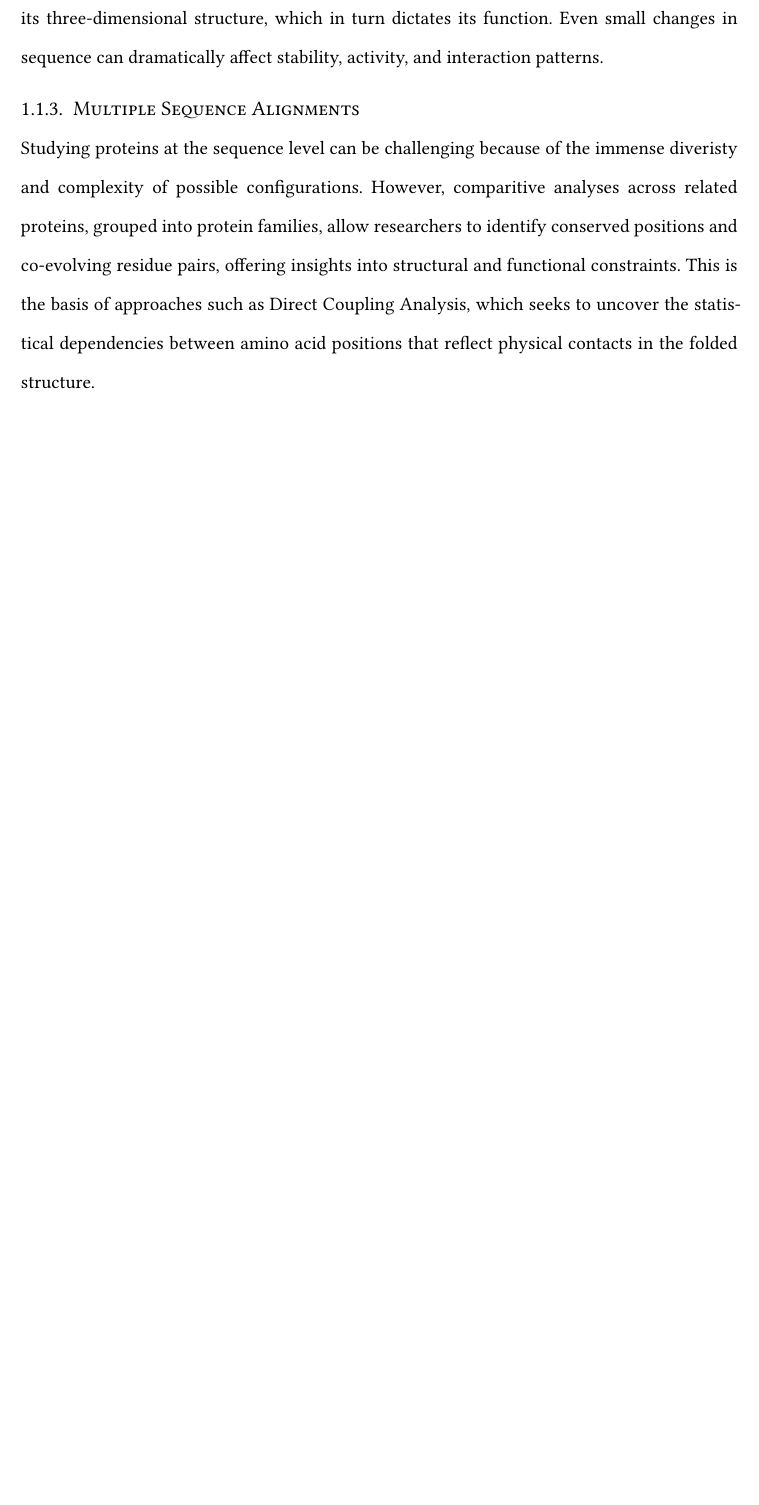
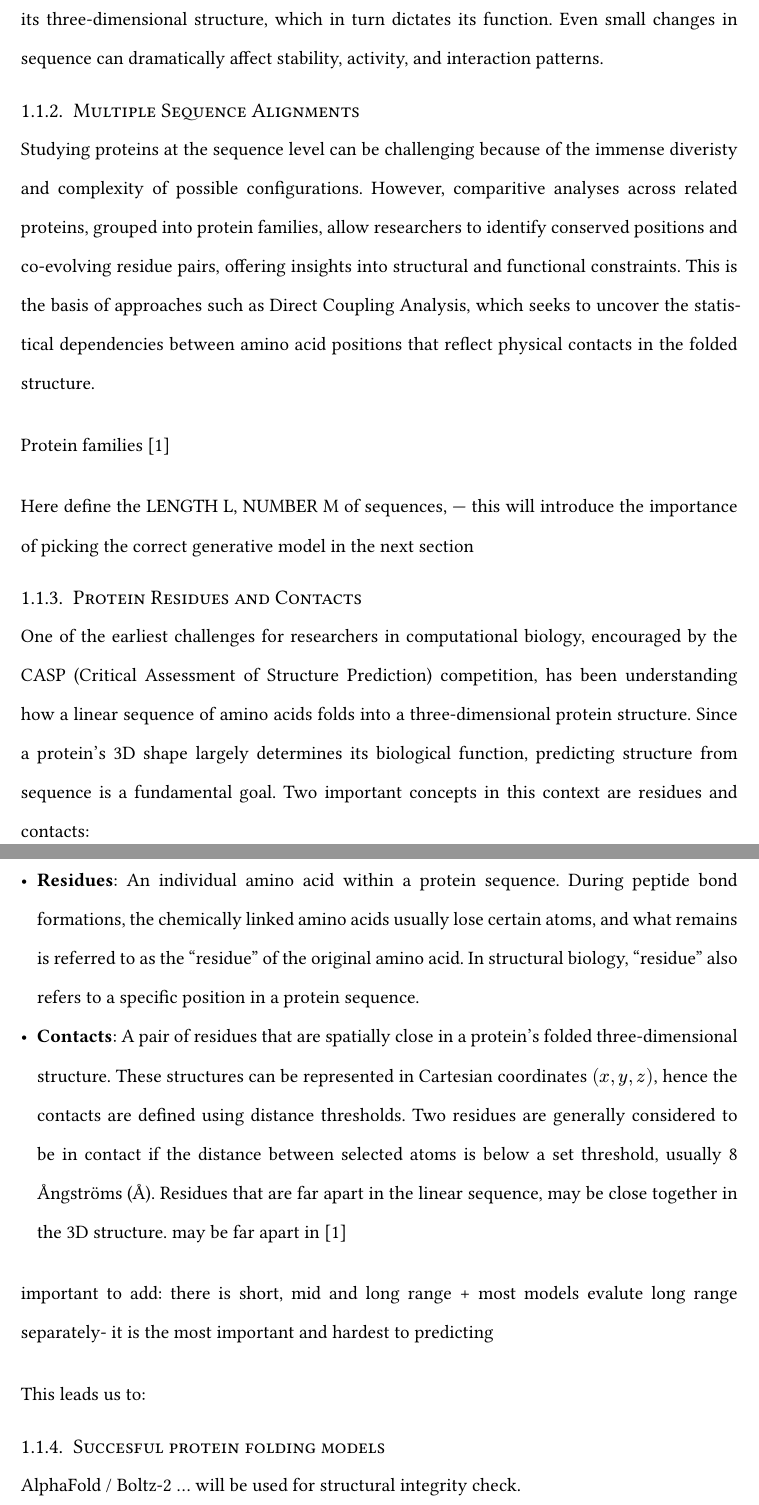
Before and after one commit to tferracina/ArDCA-Python, a Typst document (writeup.typ): part of page 4 of 5 before the commit and two parts of pages 4 and 5 of 7 after it, the two joined at a grey line, cut so that both start at the same text, the shorter picture padded with empty space. Compiled offline with Typst 0.15; a missing font is replaced by an installed copy or a similar font.

Commit message:
[ADD] p res and contacts

```diff
--- a/writeup.typ
+++ b/writeup.typ
@@ -43,12 +43,30 @@ In this work, I explore the implementation of an autoregressive neural network f
 == Biological Background
 
 === Proteins
-Proteins are essential biological molecules responsible for a wide range of functions in living organisms. Despite their functional diversity, all proteins are polymers of the same set of 21 standard building blocks: the 20 canonical amino acid and one alignment gap symbol used in bioinformatic sequence analysis.
-
-=== Protein Structure Levels
-Each amino acid shares a common core structure consisting of a central carbon atom bonded to a hydrogen atom, an amino group, a carboxyl group, and a variable side chain. This side chain is the defining feature of each amino acid, giving rise to differences in size, shape, chemical reactivity, and polarity. The chemical composition of amino acids involves carbon, hydrogen, oxygen, and nitrogen atoms, with some also containing sulfur. Based on the properties of their side chains, amino acids can be broadly classified as hydrophobic (nonpolar), hydrophilic (polar), and charged. The specific sequence of amino acids dictates how a protein folds into its three-dimensional structure, which in turn dictates its function. Even small changes in sequence can dramatically affect stability, activity, and interaction patterns.
+Proteins are essential biological molecules responsible for a wide range of functions in living organisms. Despite their functional diversity, all proteins are polymers of the same set of 20 standard building blocks, the 20 canonical amino acids arranged in different assortments. Each amino acid shares a common core structure consisting of a central carbon atom bonded to a hydrogen atom, an amino group, a carboxyl group, and a variable side chain. This side chain is the defining feature of each amino acid, giving rise to differences in size, shape, chemical reactivity, and polarity. The chemical composition of amino acids involves carbon, hydrogen, oxygen, and nitrogen atoms, with some also containing sulfur. Based on the properties of their side chains, amino acids can be broadly classified as hydrophobic (nonpolar), hydrophilic (polar), and charged. The specific sequence of amino acids dictates how a protein folds into its three-dimensional structure, which in turn dictates its function. Even small changes in sequence can dramatically affect stability, activity, and interaction patterns.
 
 === Multiple Sequence Alignments
 Studying proteins at the sequence level can be challenging because of the immense diveristy and complexity of possible configurations. However, comparitive analyses across related proteins, grouped into protein families, allow researchers to identify conserved positions and co-evolving residue pairs, offering insights into structural and functional constraints. This is the basis of approaches such as Direct Coupling Analysis, which seeks to uncover the statistical dependencies between amino acid positions that reflect physical contacts in the folded structure.
 
+Protein families
+@adhikari2016
+
+Here define the LENGTH L, NUMBER M of sequences, --- this will introduce the importance of picking the correct generative model in the next section
+
+
+=== Protein Residues and Contacts
+One of the earliest challenges for researchers in computational biology, encouraged by the CASP (Critical Assessment of Structure Prediction) competition, has been understanding how a linear sequence of amino acids folds into a three-dimensional protein structure. Since a protein's 3D shape largely determines its biological function, predicting structure from sequence is a fundamental goal.
+Two important concepts in this context are residues and contacts:
+- *Residues*: An individual amino acid within a protein sequence. During peptide bond formations, the chemically linked amino acids usually lose certain atoms, and what remains is referred to as the "residue" of the original amino acid. In structural biology, “residue” also refers to a specific position in a protein sequence.
+- *Contacts*: A pair of residues that are spatially close in a protein's folded three-dimensional structure. These structures can be represented in Cartesian coordinates $(x,y,z)$, hence the contacts are defined using distance thresholds. Two residues are generally considered to be in contact if the distance between selected atoms is below a set threshold, usually 8 Ångströms (Å). Residues that are far apart in the linear sequence, may be close together in the 3D structure. may be far apart in @adhikari2016
+
+important to add: there is short, mid and long range + most models evalute long range separately- it is the most important and hardest to predicting
+
+This leads us to:
+
+=== Succesful protein folding models
+
+AlphaFold / Boltz-2 ... will be used for  structural integrity check.
+
+
 == Brief Review of the paper
```
Also changed, not shown: writeup.typ (4 more changed lines).
